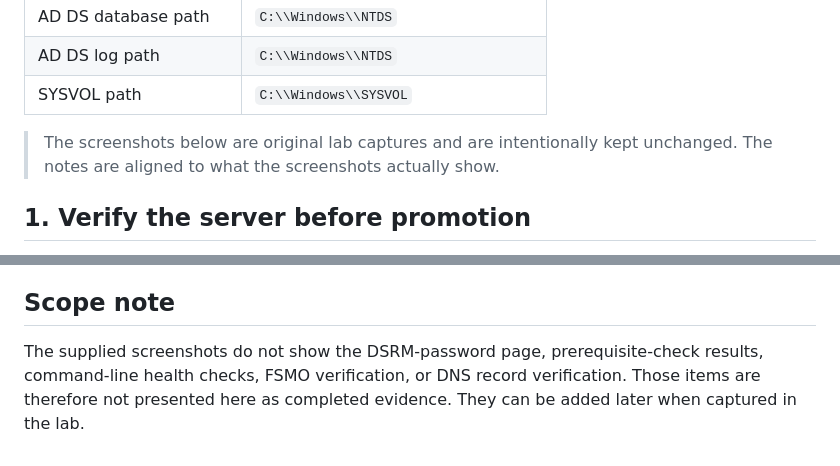
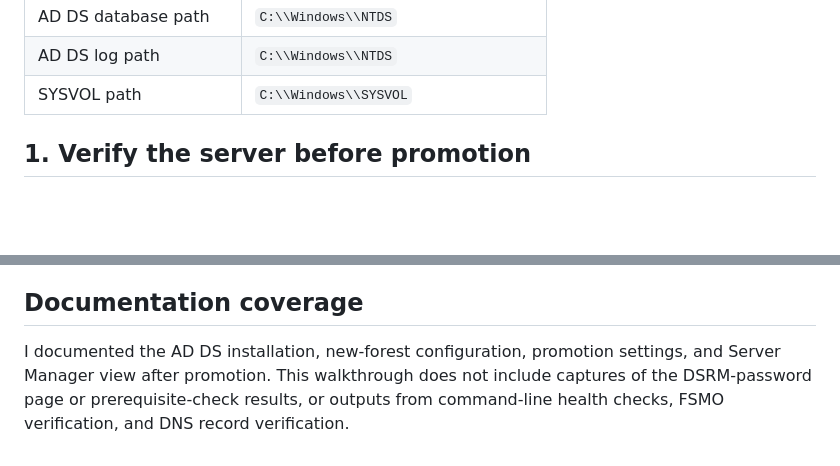
Before and after one commit to SAnkitaTech/windows-server-labs, a Markdown page: 02-active-directory-domain-controller/README.md, 2 parts joined by grey strips. Drawn GitHub-style; blank space fills up the shorter version.

Commit message:
Write lab documentation in my first-person portfolio voice

```diff
--- a/02-active-directory-domain-controller/README.md
+++ b/02-active-directory-domain-controller/README.md
@@ -23,8 +23,6 @@ Install Active Directory Domain Services on the Azure-hosted Windows Server 2025
 | AD DS database path | `C:\\Windows\\NTDS` |
 | AD DS log path | `C:\\Windows\\NTDS` |
 | SYSVOL path | `C:\\Windows\\SYSVOL` |
-
-> The screenshots below are original lab captures and are intentionally kept unchanged. The notes are aligned to what the screenshots actually show.
 
 ## 1. Verify the server before promotion
 
@@ -116,6 +114,6 @@ After promotion, Server Manager shows **AD DS** and **DNS** as installed server
 - NTDS database/log locations and SYSVOL location
 - Server Manager verification after promotion
 
-## Scope note
+## Documentation coverage
 
-The supplied screenshots do not show the DSRM-password page, prerequisite-check results, command-line health checks, FSMO verification, or DNS record verification. Those items are therefore not presented here as completed evidence. They can be added later when captured in the lab.
+I documented the AD DS installation, new-forest configuration, promotion settings, and Server Manager view after promotion. This walkthrough does not include captures of the DSRM-password page or prerequisite-check results, or outputs from command-line health checks, FSMO verification, and DNS record verification.
```
